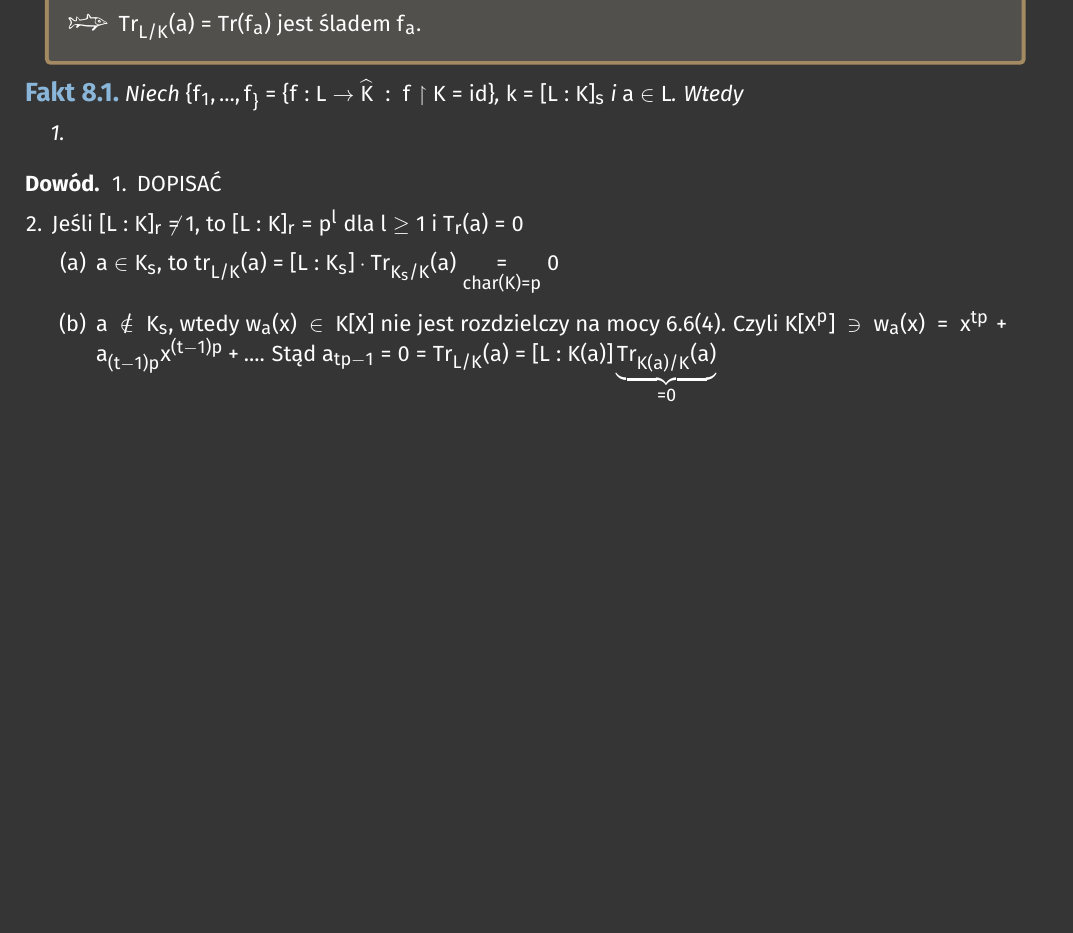
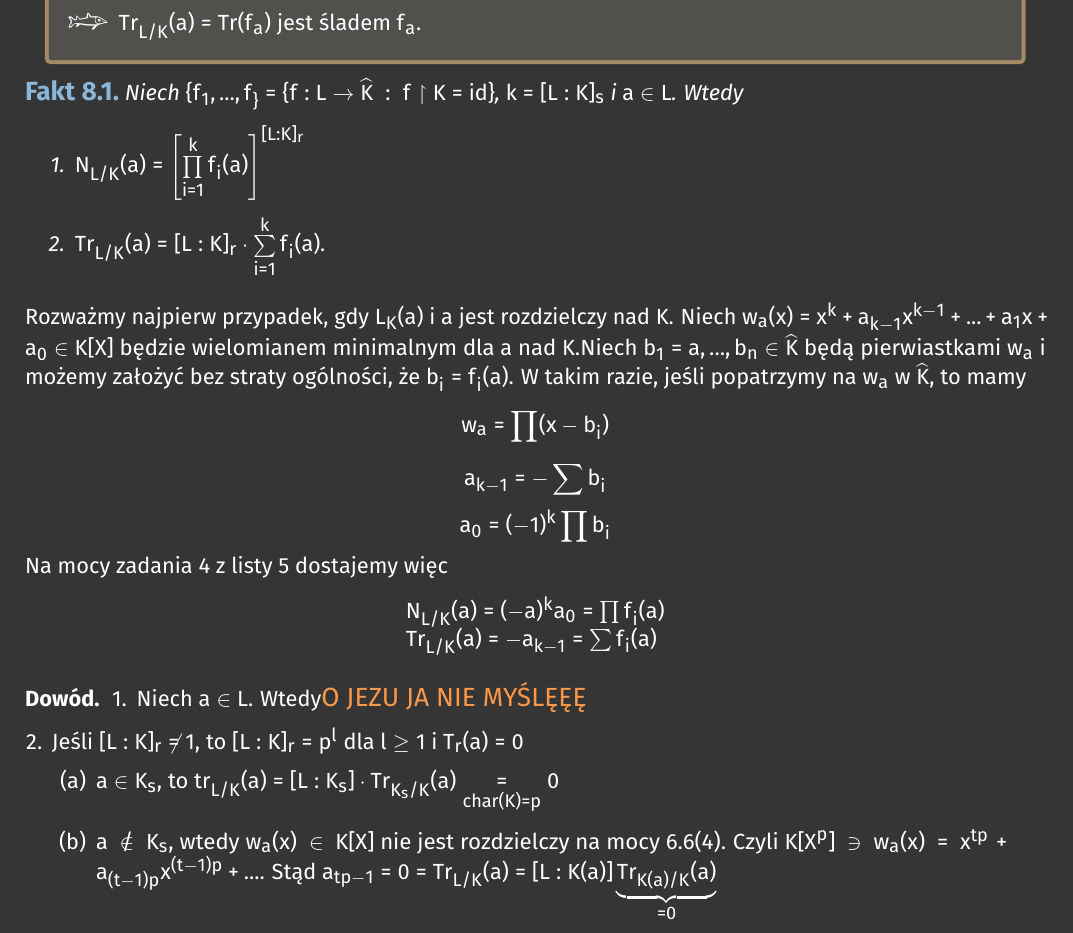
Before and after one commit to ronia-jakim/lato-23, a LaTeX document (alg2r/notatka/main.tex, which reads alg2r/notatka/08_norma_wyznacznik_slad.tex): part of page 32 of 36 before the commit and part of page 33 of 37 after it, cut so that both start at the same text, the shorter picture padded with empty space. Compiled offline with pdfLaTeX.

Commit message:
mam-dosc

```diff
--- a/alg2r/notatka/08_norma_wyznacznik_slad.tex
+++ b/alg2r/notatka/08_norma_wyznacznik_slad.tex
@@ -17,12 +17,23 @@ będący $K$-liniowym przekształceniem.
 \begin{fact}
 Niech $\{f_1,...,f_\}=\{f:L\to \hat{K}\;:\;f\restriction K=id\}$, $k=[L:K]_s$ i $a\in L$. Wtedy
 \begin{enumerate}
-    \item
+    \item $N_{L/K}(a)=\left[\prod\limits_{i=1}^kf_i(a)\right]^{[L:K]_r}$
+    \item $Tr_{L/K}(a)=[L:K]_r\cdot\sum\limits_{i=1}^kf_i(a)$.
 \end{enumerate}
 \end{fact}
+    Rozważmy najpierw przypadek, gdy $L_K(a)$ i $a$ jest rozdzielczy nad $K$. Niech $w_a(x)=x^k+a_{k-1}x^{k-1}+...+a_1x+a_0\in K[X]$ będzie wielomianem minimalnym dla $a$ nad $K$.Niech $b_1=a,...,b_n\in\hat{K}$ będą pierwiastkami $w_a$ i możemy założyć bez straty ogólności, że $b_i=f_i(a)$. W takim razie, jeśli popatrzymy na $w_a$ w $\hat{K}$, to mamy
+    $$w_a=\prod(x-b_i)$$
+    $$a_{k-1}=-\sum b_i$$
+    $$a_0=(-1)^k\prod b_i$$
+    Na mocy zadania 4 z listy 5 dostajemy więc
+    $$\begin{array}{l}
+        N_{L/K}(a)=(-a)^ka_0=\prod f_i(a)\\
+        Tr_{L/K}(a)=-a_{k-1}=\sum f_i(a)
+    \end{array}$$
+
 \begin{proof}
 \begin{enumerate}[leftmargin=*]
-    \item DOPISAĆ
+    \item Niech $a\in L$. Wtedy{\large\color{orange}O JEZU JA NIE MYŚLĘĘĘ}
     \item Jeśli $[L:K]_r\neq 1$, to $[L:K]_r=p^l$ dla $l\geq 1$ i $T_r(a)=0$
     \begin{enumerate}
         \item $a\in K_s$, to $tr_{L/K}(a)=[L:K_s]\cdot Tr_{K_s/K}(a)\underset{{\scriptsize char(K)=p}}{=}0$
```
Also changed, not shown: alg2r/notatka/07_radykalnie.tex (+13 -2 lines), alg2r/notatka/main.pdf, 1 other file.
